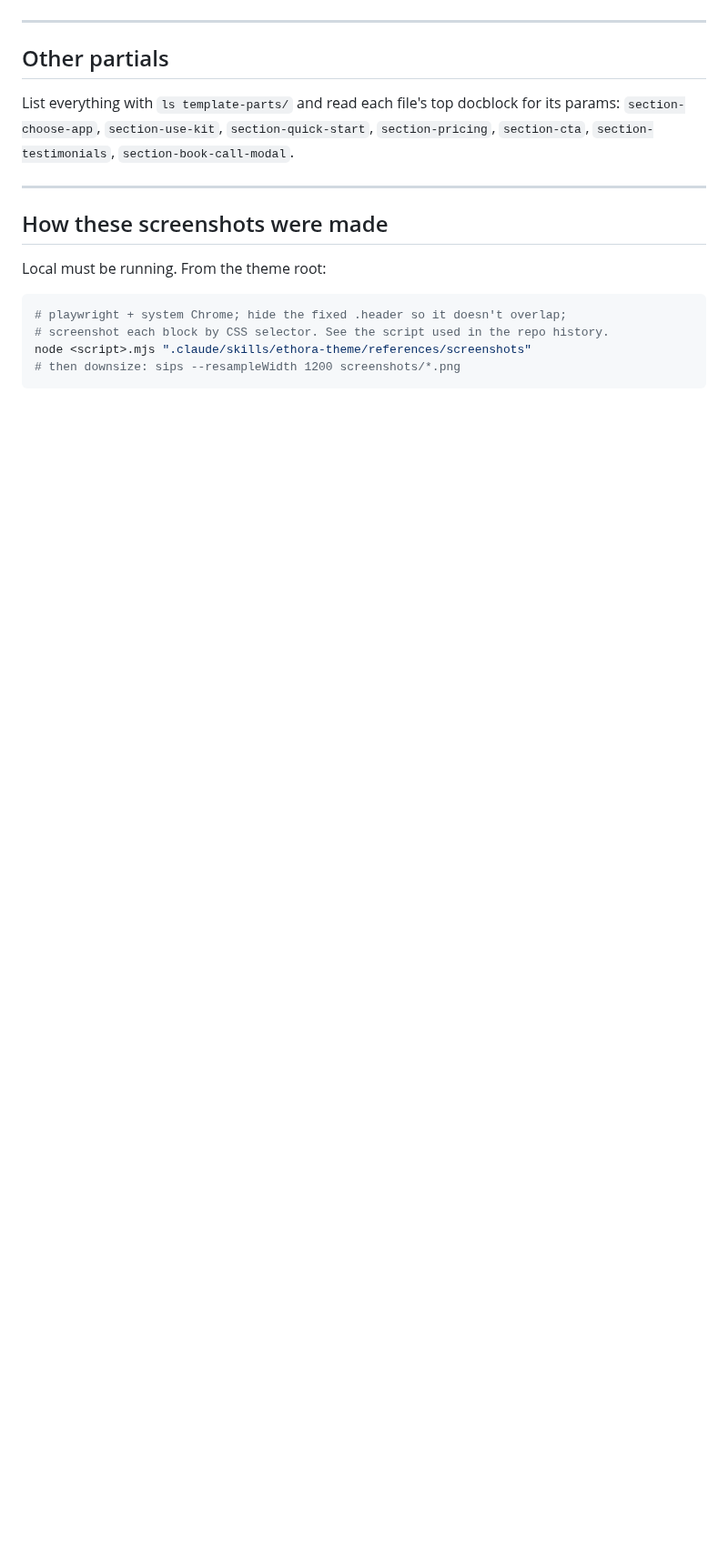
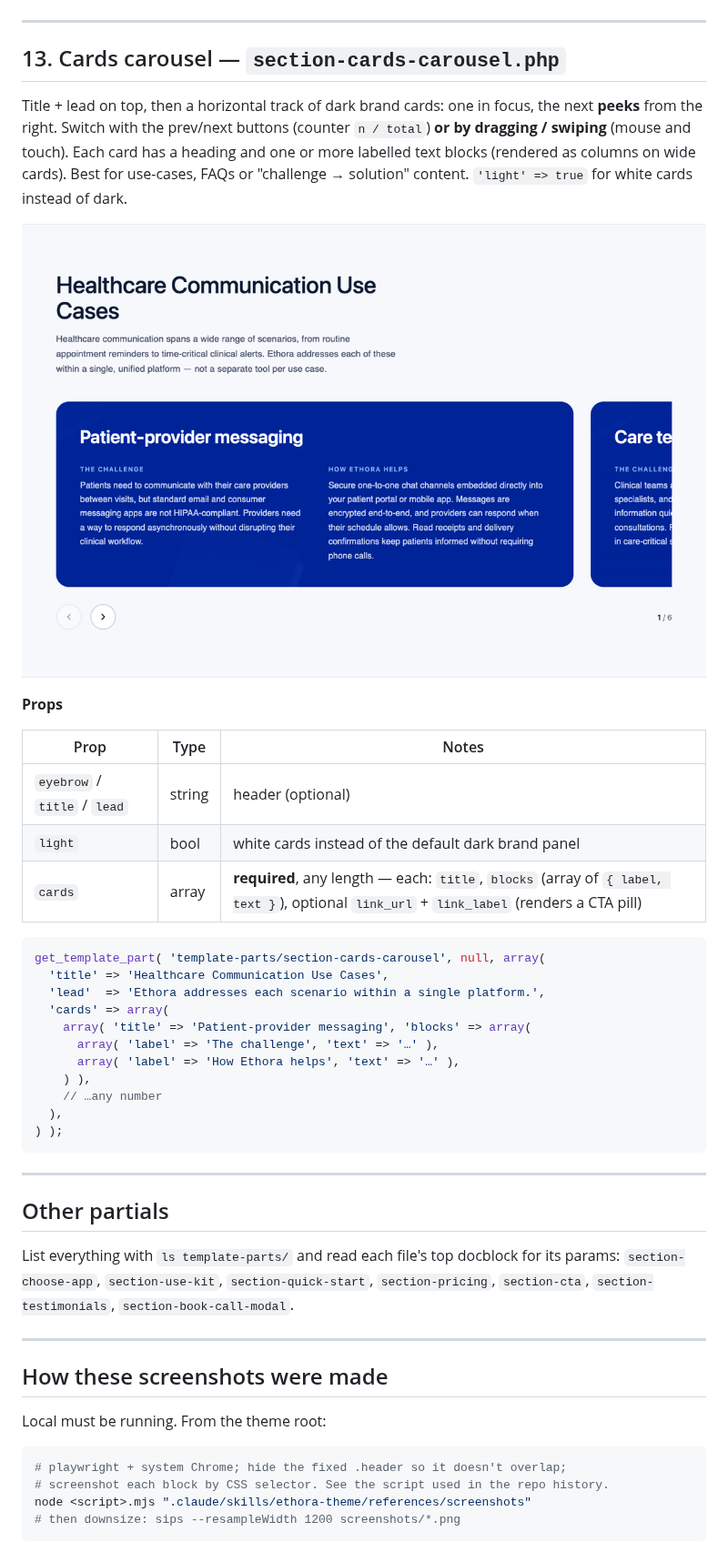
Before and after one commit to dappros/ethora-design-system, a Markdown page: references/BLOCKS.md, the part around one of its changes. Shown at 91% size. GitHub-like rendering; pictures changed too: references/screenshots/cards-carousel.png (added); blank space fills up the shorter version.

Commit message:
Add Cards carousel block (section-cards-carousel) + split-card pad props
Draggable horizontal slider of dark cards (next peeks), prev/next + swipe.
Also documents split-card pad_top/pad_bottom overrides.

Co-Authored-By: Claude Opus 4.8 (1M context) <noreply@anthropic.com>

````diff
--- a/references/BLOCKS.md
+++ b/references/BLOCKS.md
@@ -333,6 +334,40 @@ Row of case-study cards.
 
 ---
 
+## 13. Cards carousel — `section-cards-carousel.php`
+
+Title + lead on top, then a horizontal track of dark brand cards: one in focus, the
+next **peeks** from the right. Switch with the prev/next buttons (counter `n / total`)
+**or by dragging / swiping** (mouse and touch). Each card has a heading and one or more
+labelled text blocks (rendered as columns on wide cards). Best for use-cases, FAQs or
+"challenge → solution" content. `'light' => true` for white cards instead of dark.
+
+![Cards carousel](screenshots/cards-carousel.png)
+
+**Props**
+
+| Prop | Type | Notes |
+|---|---|---|
+| `eyebrow` / `title` / `lead` | string | header (optional) |
+| `light` | bool | white cards instead of the default dark brand panel |
+| `cards` | array | **required**, any length — each: `title`, `blocks` (array of `{ label, text }`), optional `link_url` + `link_label` (renders a CTA pill) |
+
+```php
+get_template_part( 'template-parts/section-cards-carousel', null, array(
+  'title' => 'Healthcare Communication Use Cases',
+  'lead'  => 'Ethora addresses each scenario within a single platform.',
+  'cards' => array(
+    array( 'title' => 'Patient-provider messaging', 'blocks' => array(
+      array( 'label' => 'The challenge', 'text' => '…' ),
+      array( 'label' => 'How Ethora helps', 'text' => '…' ),
+    ) ),
+    // …any number
+  ),
+) );
+```
+
+---
+
 ## Other partials
 
 List everything with `ls template-parts/` and read each file's top docblock for its
````
Also changed, not shown: other parts of references/BLOCKS.md (+1 -0 lines), SKILL.md (+1 -0 lines), 1 other file.
